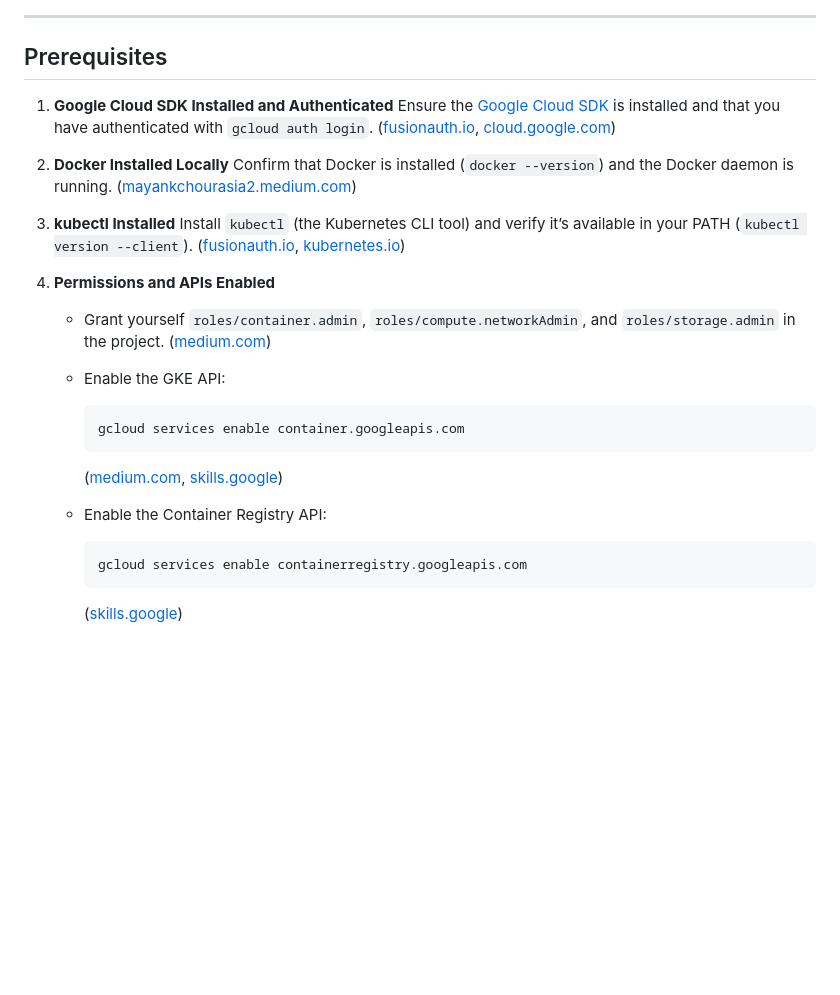
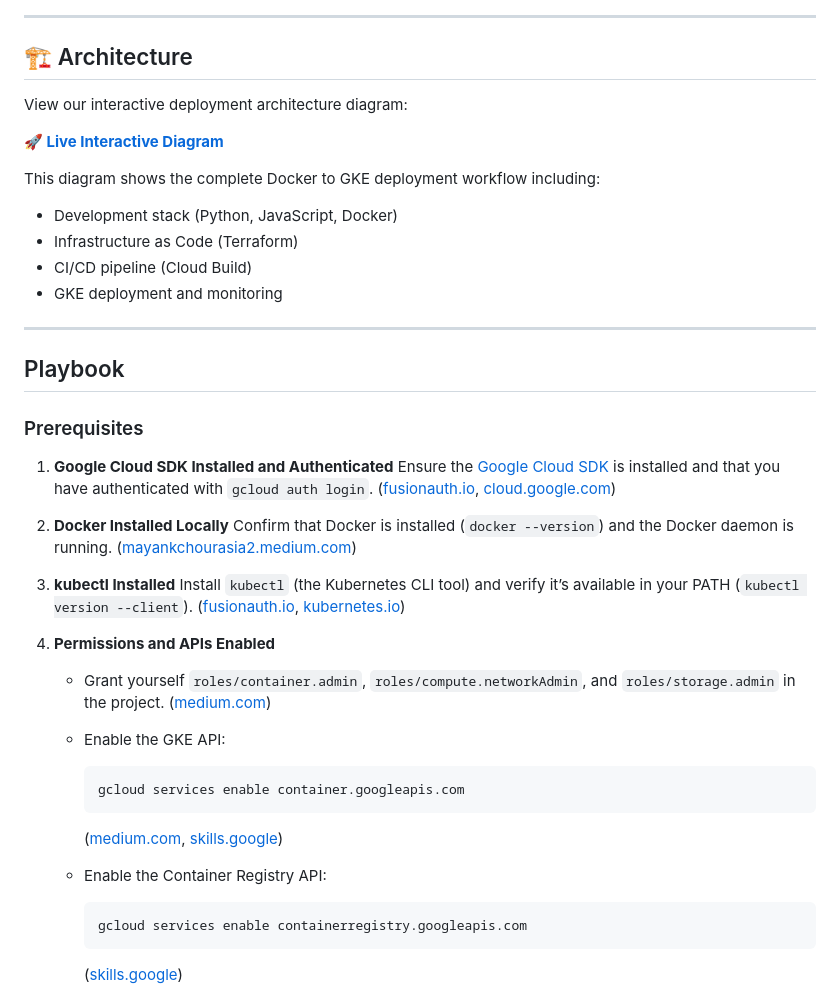
Before and after one commit to ovokpus/docker-gke-deploy, a Markdown page: README.md, the part around one of its changes. Drawn GitHub-style; blank space fills up the shorter version.

Commit message:
add HTML diagram in readme

````diff
--- a/README.md
+++ b/README.md
@@ -8,6 +11,23 @@ This playbook outlines how to build and deploy the **echo-web** sample applicati
 ---
 
-## Prerequisites
+## 🏗️ Architecture
+
+View our interactive deployment architecture diagram:
+
+**[🚀 Live Interactive Diagram](https://ovokpus.github.io/docker-gke-deploy/)**
+
+This diagram shows the complete Docker to GKE deployment workflow including:
+
+- Development stack (Python, JavaScript, Docker)
+- Infrastructure as Code (Terraform)
+- CI/CD pipeline (Cloud Build)
+- GKE deployment and monitoring
+
+---
+
+## Playbook
+
+### Prerequisites
 
 1. **Google Cloud SDK Installed and Authenticated**
    Ensure the [Google Cloud SDK](https://cloud.google.com/sdk/docs/install) is installed and that you have authenticated with `gcloud auth login`. ([fusionauth.io][5], [cloud.google.com][6])
@@ -17,15 +37,16 @@ This playbook outlines how to build and deploy the **echo-web** sample applicati
    Install `kubectl` (the Kubernetes CLI tool) and verify it’s available in your PATH (`kubectl version --client`). ([fusionauth.io][5], [kubernetes.io][4])
 4. **Permissions and APIs Enabled**
 
-   * Grant yourself `roles/container.admin`, `roles/compute.networkAdmin`, and `roles/storage.admin` in the project. ([medium.com][1])
-   * Enable the GKE API:
+   - Grant yourself `roles/container.admin`, `roles/compute.networkAdmin`, and `roles/storage.admin` in the project. ([medium.com][1])
+   - Enable the GKE API:
 
      ```bash
      gcloud services enable container.googleapis.com
      ```
 
      ([medium.com][1], [skills.google][2])
-   * Enable the Container Registry API:
+
+   - Enable the Container Registry API:
 
      ```bash
      gcloud services enable containerregistry.googleapis.com
````
Also changed, not shown: other parts of README.md (+71 -68 lines).
